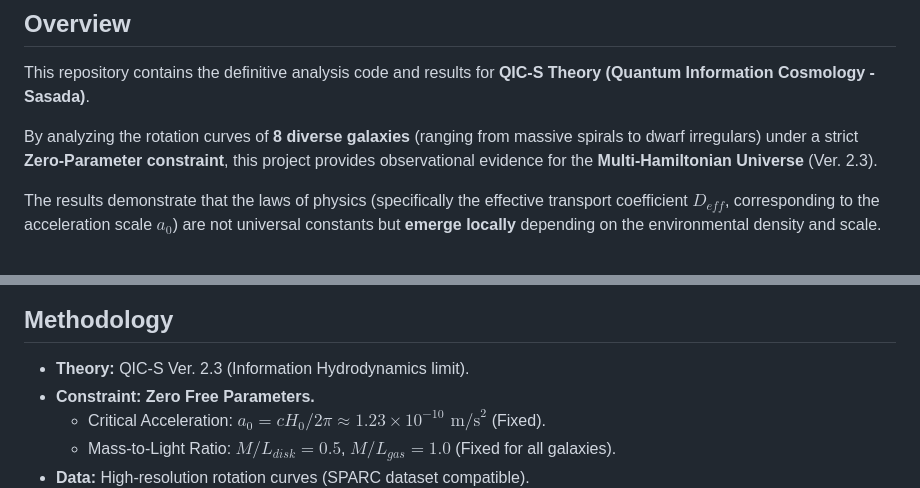
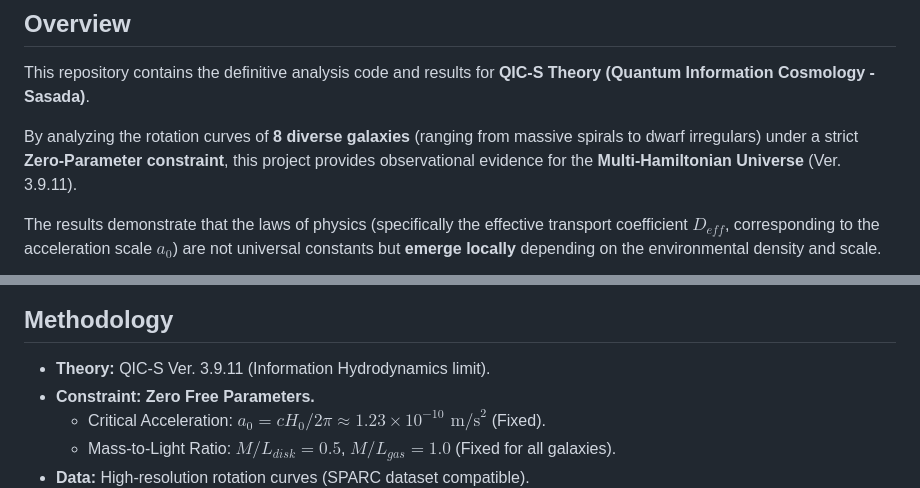
Before and after one commit to QuantumInfoCosmo/QuantumInfoCosmo_NGC2403, a Markdown page: README.md, 2 parts joined by grey strips. Rendered like a GitHub page.

```diff
--- a/README.md
+++ b/README.md
@@ -9,7 +9,7 @@
 ## Overview
 This repository contains the definitive analysis code and results for **QIC-S Theory (Quantum Information Cosmology - Sasada)**.
 
-By analyzing the rotation curves of **8 diverse galaxies** (ranging from massive spirals to dwarf irregulars) under a strict **Zero-Parameter constraint**, this project provides observational evidence for the **Multi-Hamiltonian Universe** (Ver. 2.3).
+By analyzing the rotation curves of **8 diverse galaxies** (ranging from massive spirals to dwarf irregulars) under a strict **Zero-Parameter constraint**, this project provides observational evidence for the **Multi-Hamiltonian Universe** (Ver. 3.9.11).
 
 The results demonstrate that the laws of physics (specifically the effective transport coefficient $D_{eff}$, corresponding to the acceleration scale $a_0$) are not universal constants but **emerge locally** depending on the environmental density and scale.
 
@@ -34,7 +34,7 @@ Our Zero-Parameter analysis ($a_0$ fixed to theoretical value $1.23 \times 10^{-
 ![QIC-S Final Report](QICS_Final_Report.png)
 
 ## Methodology
-* **Theory:** QIC-S Ver. 2.3 (Information Hydrodynamics limit).
+* **Theory:** QIC-S Ver. 3.9.11 (Information Hydrodynamics limit).
 * **Constraint:** **Zero Free Parameters.**
     * Critical Acceleration: $a_0 = c H_0 / 2\pi \approx 1.23 \times 10^{-10} \text{ m/s}^2$ (Fixed).
     * Mass-to-Light Ratio: $M/L_{disk} = 0.5$, $M/L_{gas} = 1.0$ (Fixed for all galaxies).
```
